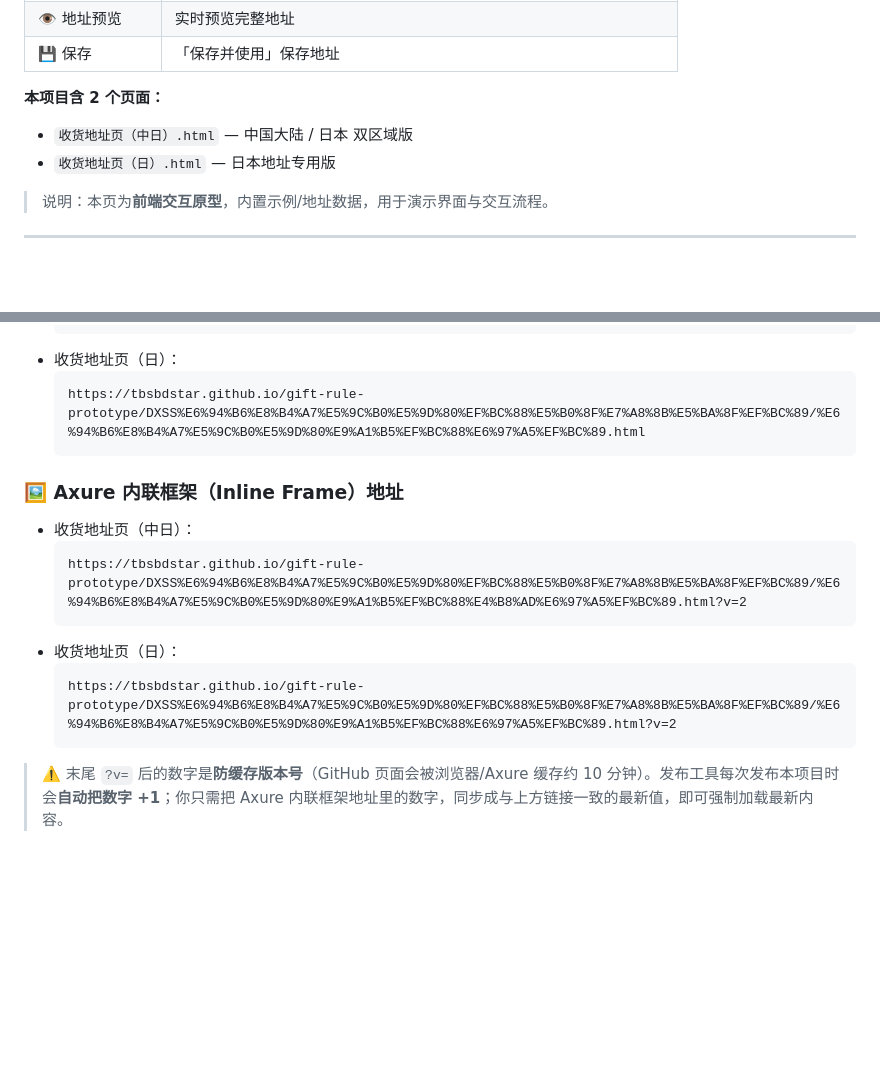
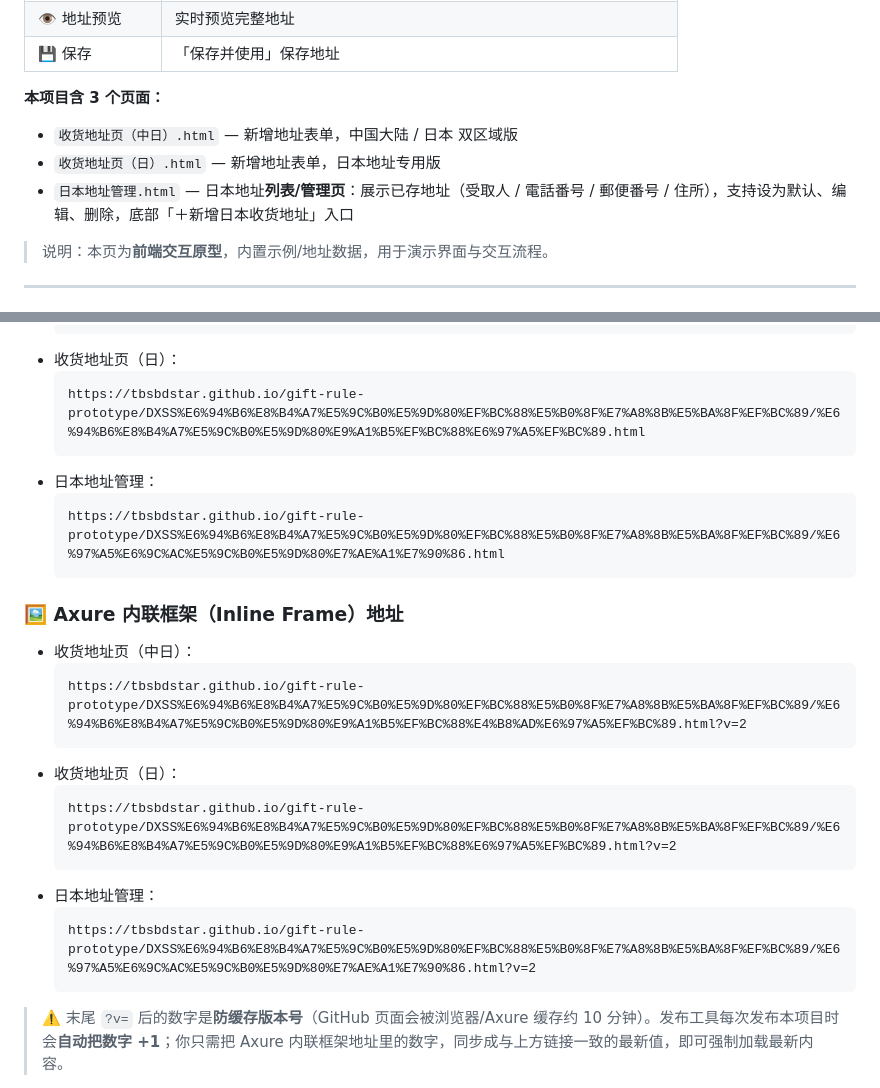
Before and after one commit to tbsbdstar/gift-rule-prototype, a Markdown page: DXSS收货地址（小程序）/DXSS收货地址（小程序）_README.md, 2 parts joined by grey strips. Drawn GitHub-style; blank space fills up the shorter version.

Commit message:
publish 2026-07-08 12:22:31

````diff
--- a/DXSS收货地址（小程序）/DXSS收货地址（小程序）_README.md
+++ b/DXSS收货地址（小程序）/DXSS收货地址（小程序）_README.md
@@ -20,9 +20,10 @@
 | 👁 地址预览 | 实时预览完整地址 |
 | 💾 保存 | 「保存并使用」保存地址 |
 
-**本项目含 2 个页面：**
-- `收货地址页（中日）.html` — 中国大陆 / 日本 双区域版
-- `收货地址页（日）.html` — 日本地址专用版
+**本项目含 3 个页面：**
+- `收货地址页（中日）.html` — 新增地址表单，中国大陆 / 日本 双区域版
+- `收货地址页（日）.html` — 新增地址表单，日本地址专用版
+- `日本地址管理.html` — 日本地址**列表/管理页**：展示已存地址（受取人 / 電話番号 / 郵便番号 / 住所），支持设为默认、编辑、删除，底部「＋新增日本收货地址」入口
 
 > 说明：本页为**前端交互原型**，内置示例/地址数据，用于演示界面与交互流程。
 
@@ -42,6 +43,10 @@
   ```
   https://tbsbdstar.github.io/gift-rule-prototype/DXSS%E6%94%B6%E8%B4%A7%E5%9C%B0%E5%9D%80%EF%BC%88%E5%B0%8F%E7%A8%8B%E5%BA%8F%EF%BC%89/%E6%94%B6%E8%B4%A7%E5%9C%B0%E5%9D%80%E9%A1%B5%EF%BC%88%E6%97%A5%EF%BC%89.html
   ```
+- 日本地址管理：
+  ```
+  https://tbsbdstar.github.io/gift-rule-prototype/DXSS%E6%94%B6%E8%B4%A7%E5%9C%B0%E5%9D%80%EF%BC%88%E5%B0%8F%E7%A8%8B%E5%BA%8F%EF%BC%89/%E6%97%A5%E6%9C%AC%E5%9C%B0%E5%9D%80%E7%AE%A1%E7%90%86.html
+  ```
 
 ### 🖼 Axure 内联框架（Inline Frame）地址
 
@@ -52,6 +57,10 @@
 - 收货地址页（日）：
   ```
   https://tbsbdstar.github.io/gift-rule-prototype/DXSS%E6%94%B6%E8%B4%A7%E5%9C%B0%E5%9D%80%EF%BC%88%E5%B0%8F%E7%A8%8B%E5%BA%8F%EF%BC%89/%E6%94%B6%E8%B4%A7%E5%9C%B0%E5%9D%80%E9%A1%B5%EF%BC%88%E6%97%A5%EF%BC%89.html?v=2
+  ```
+- 日本地址管理：
+  ```
+  https://tbsbdstar.github.io/gift-rule-prototype/DXSS%E6%94%B6%E8%B4%A7%E5%9C%B0%E5%9D%80%EF%BC%88%E5%B0%8F%E7%A8%8B%E5%BA%8F%EF%BC%89/%E6%97%A5%E6%9C%AC%E5%9C%B0%E5%9D%80%E7%AE%A1%E7%90%86.html?v=2
   ```
 
 > ⚠️ 末尾 `?v=` 后的数字是**防缓存版本号**（GitHub 页面会被浏览器/Axure 缓存约 10 分钟）。发布工具每次发布本项目时会**自动把数字 +1**；你只需把 Axure 内联框架地址里的数字，同步成与上方链接一致的最新值，即可强制加载最新内容。
````
